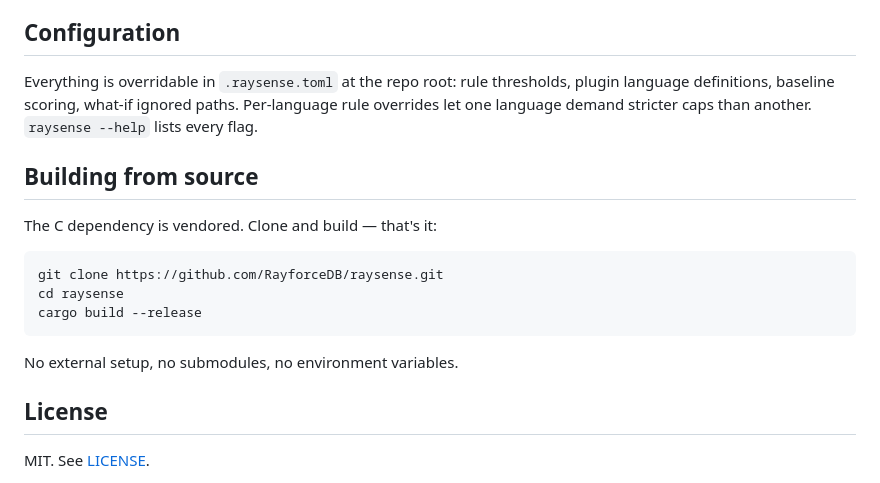
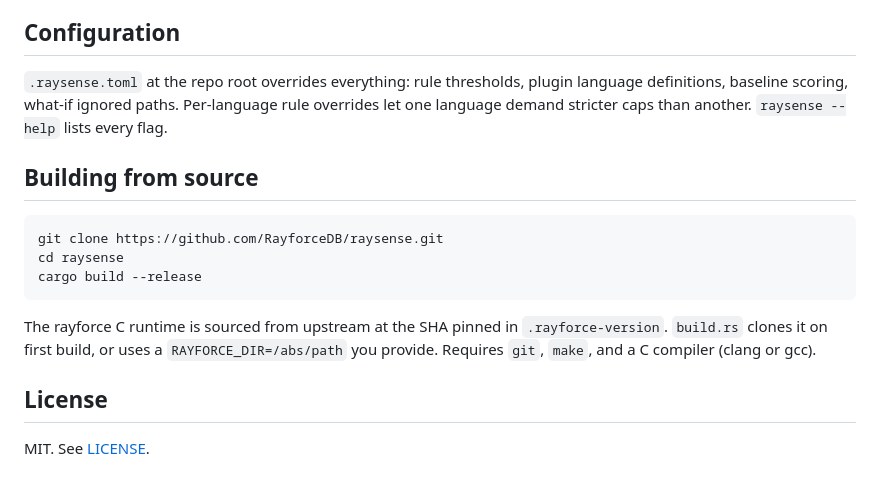
Before and after one commit to RayforceDB/raysense, a Markdown page: README.md, the part around one of its changes. Drawn GitHub-style.

````diff
--- a/README.md
+++ b/README.md
@@ -81,14 +121,12 @@ Power-user operations live as subcommands: `baseline save|diff`,
 
 ## Configuration
 
-Everything is overridable in `.raysense.toml` at the repo root: rule
+`.raysense.toml` at the repo root overrides everything: rule
 thresholds, plugin language definitions, baseline scoring, what-if
 ignored paths. Per-language rule overrides let one language demand
 stricter caps than another. `raysense --help` lists every flag.
 
 ## Building from source
-
-The C dependency is vendored. Clone and build — that's it:
 
 ```bash
 git clone https://github.com/RayforceDB/raysense.git
@@ -96,7 +134,10 @@ cd raysense
 cargo build --release
 ```
 
-No external setup, no submodules, no environment variables.
+The rayforce C runtime is sourced from upstream at the SHA pinned in
+`.rayforce-version`. `build.rs` clones it on first build, or uses a
+`RAYFORCE_DIR=/abs/path` you provide. Requires `git`, `make`, and a C
+compiler (clang or gcc).
 
 ## License
 
````
Also changed, not shown: other parts of README.md (+78 -38 lines).
